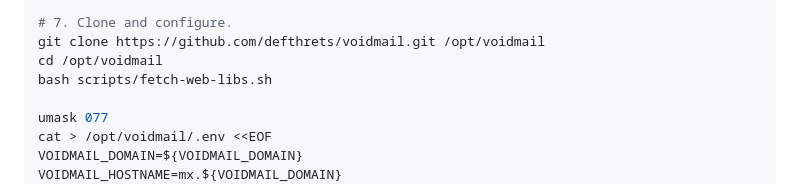
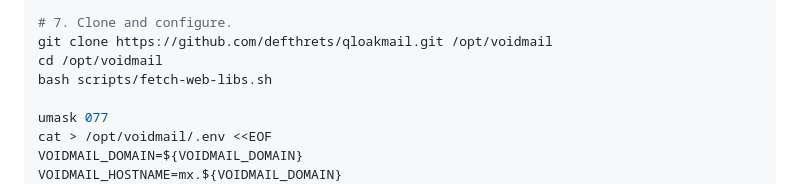
Before and after one commit to defthrets/qloakmail, a Markdown page: docs/deploy-flokinet.md, the part around the change. Rendered like a GitHub page.

Commit message:
docs: point clone URL at github.com/defthrets/qloakmail
Repo was renamed from voidmail -> qloakmail on GitHub (the working
title finally retired). The bootstrap script in deploy-flokinet.md
clones it; updated to the new URL.

GitHub serves redirects from the old URL but explicit is better than
implicit, especially for someone copy-pasting a one-shot bootstrap
into a fresh VPS.

Co-Authored-By: Claude Opus 4.7 (1M context) <noreply@anthropic.com>

```diff
--- a/docs/deploy-flokinet.md
+++ b/docs/deploy-flokinet.md
@@ -163,7 +163,7 @@ ufw allow 587/tcp
 ufw --force enable
 
 # 7. Clone and configure.
-git clone https://github.com/defthrets/voidmail.git /opt/voidmail
+git clone https://github.com/defthrets/qloakmail.git /opt/voidmail
 cd /opt/voidmail
 bash scripts/fetch-web-libs.sh
 
```
